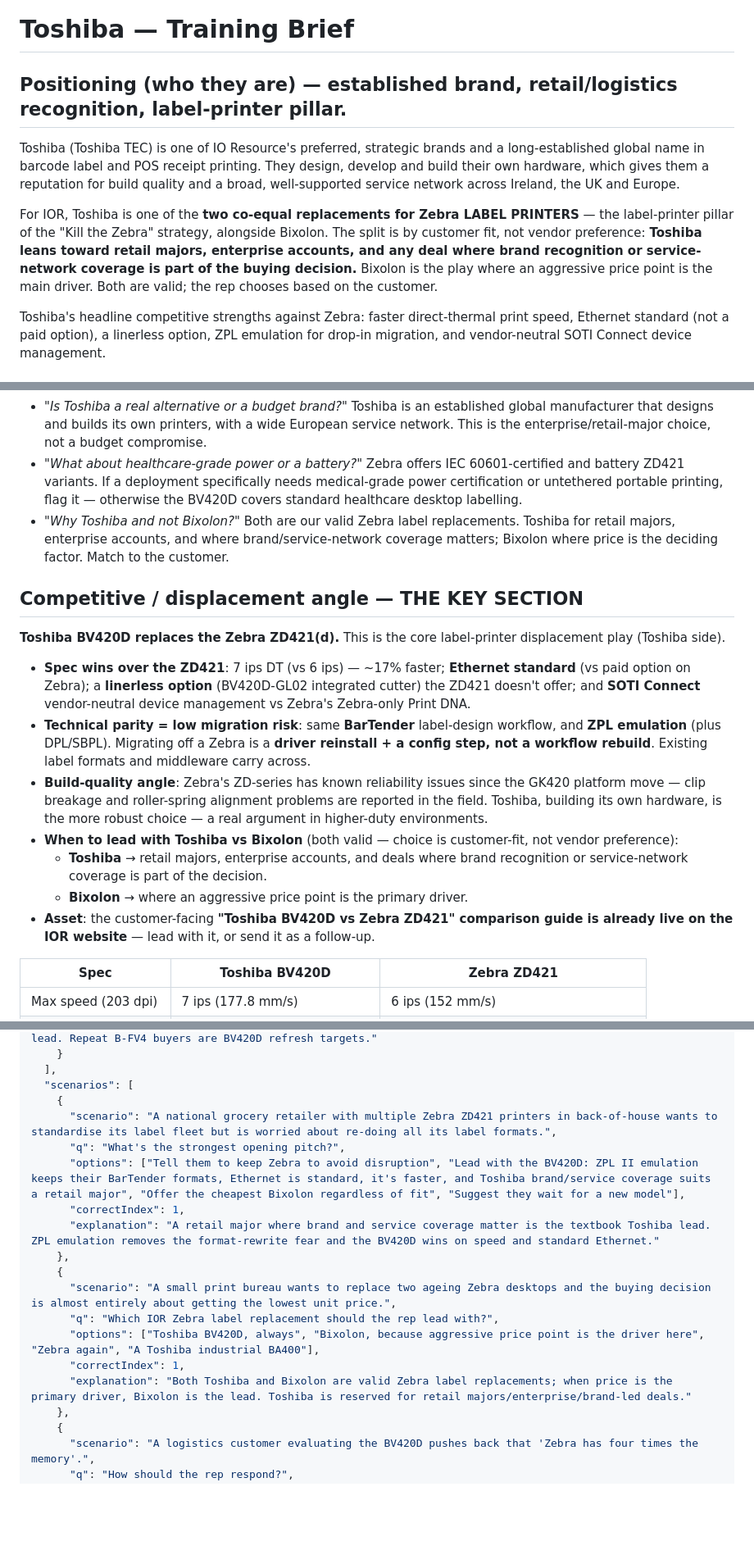
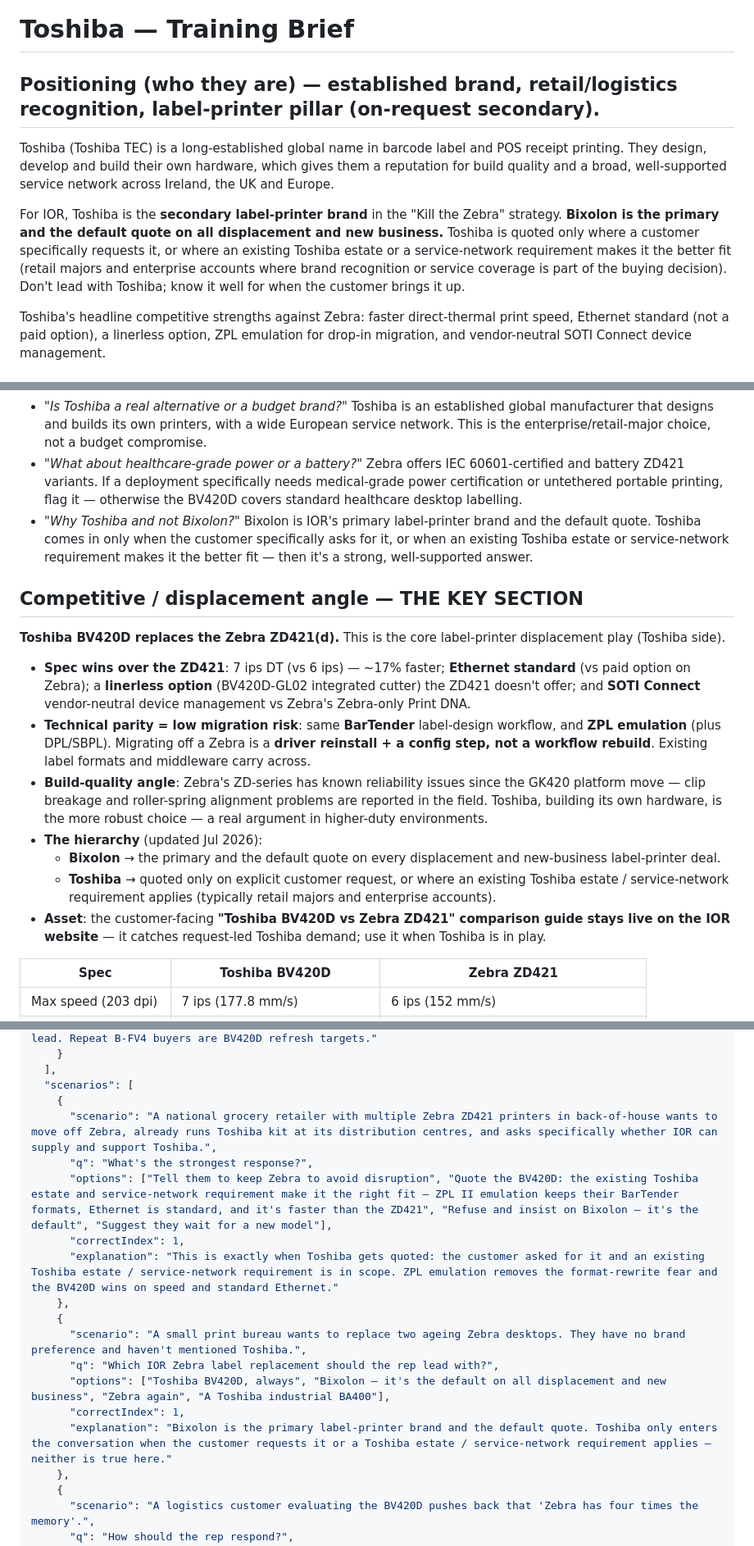
Before and after one commit to IOResource-company/io_training, a Markdown page: briefs/toshiba.md, 3 parts joined by grey strips. Shown at 82% size. GitHub-like rendering; blank space fills up the shorter version.

```diff
--- a/briefs/toshiba.md
+++ b/briefs/toshiba.md
@@ -1,10 +1,10 @@
 # Toshiba — Training Brief
 
-## Positioning (who they are) — established brand, retail/logistics recognition, label-printer pillar.
+## Positioning (who they are) — established brand, retail/logistics recognition, label-printer pillar (on-request secondary).
 
-Toshiba (Toshiba TEC) is one of IO Resource's preferred, strategic brands and a long-established global name in barcode label and POS receipt printing. They design, develop and build their own hardware, which gives them a reputation for build quality and a broad, well-supported service network across Ireland, the UK and Europe.
+Toshiba (Toshiba TEC) is a long-established global name in barcode label and POS receipt printing. They design, develop and build their own hardware, which gives them a reputation for build quality and a broad, well-supported service network across Ireland, the UK and Europe.
 
-For IOR, Toshiba is one of the **two co-equal replacements for Zebra LABEL PRINTERS** — the label-printer pillar of the "Kill the Zebra" strategy, alongside Bixolon. The split is by customer fit, not vendor preference: **Toshiba leans toward retail majors, enterprise accounts, and any deal where brand recognition or service-network coverage is part of the buying decision.** Bixolon is the play where an aggressive price point is the main driver. Both are valid; the rep chooses based on the customer.
+For IOR, Toshiba is the **secondary label-printer brand** in the "Kill the Zebra" strategy. **Bixolon is the primary and the default quote on all displacement and new business.** Toshiba is quoted only where a customer specifically requests it, or where an existing Toshiba estate or a service-network requirement makes it the better fit (retail majors and enterprise accounts where brand recognition or service coverage is part of the buying decision). Don't lead with Toshiba; know it well for when the customer brings it up.
 
 Toshiba's headline competitive strengths against Zebra: faster direct-thermal print speed, Ethernet standard (not a paid option), a linerless option, ZPL emulation for drop-in migration, and vendor-neutral SOTI Connect device management.
 
@@ -77,7 +77,7 @@ Takeaway: desktop label printers (B-FV4 legacy + BV420D current) are the Toshiba
 - *"Zebra has more memory."* True — ZD421 ships 512 MB Flash / 256 MB SDRAM vs the BV420D's 128 MB / 128 MB. That matters only for very large on-device font libraries or extensive stored formats. Standard retail, logistics and healthcare labelling never approaches that limit.
 - *"Is Toshiba a real alternative or a budget brand?"* Toshiba is an established global manufacturer that designs and builds its own printers, with a wide European service network. This is the enterprise/retail-major choice, not a budget compromise.
 - *"What about healthcare-grade power or a battery?"* Zebra offers IEC 60601-certified and battery ZD421 variants. If a deployment specifically needs medical-grade power certification or untethered portable printing, flag it — otherwise the BV420D covers standard healthcare desktop labelling.
-- *"Why Toshiba and not Bixolon?"* Both are our valid Zebra label replacements. Toshiba for retail majors, enterprise accounts, and where brand/service-network coverage matters; Bixolon where price is the deciding factor. Match to the customer.
+- *"Why Toshiba and not Bixolon?"* Bixolon is IOR's primary label-printer brand and the default quote. Toshiba comes in only when the customer specifically asks for it, or when an existing Toshiba estate or service-network requirement makes it the better fit — then it's a strong, well-supported answer.
 
 ## Competitive / displacement angle — THE KEY SECTION
 
@@ -86,10 +86,10 @@ Takeaway: desktop label printers (B-FV4 legacy + BV420D current) are the Toshiba
 - **Spec wins over the ZD421**: 7 ips DT (vs 6 ips) — ~17% faster; **Ethernet standard** (vs paid option on Zebra); a **linerless option** (BV420D-GL02 integrated cutter) the ZD421 doesn't offer; and **SOTI Connect** vendor-neutral device management vs Zebra's Zebra-only Print DNA.
 - **Technical parity = low migration risk**: same **BarTender** label-design workflow, and **ZPL emulation** (plus DPL/SBPL). Migrating off a Zebra is a **driver reinstall + a config step, not a workflow rebuild**. Existing label formats and middleware carry across.
 - **Build-quality angle**: Zebra's ZD-series has known reliability issues since the GK420 platform move — clip breakage and roller-spring alignment problems are reported in the field. Toshiba, building its own hardware, is the more robust choice — a real argument in higher-duty environments.
-- **When to lead with Toshiba vs Bixolon** (both valid — choice is customer-fit, not vendor preference):
-  - **Toshiba** → retail majors, enterprise accounts, and deals where brand recognition or service-network coverage is part of the decision.
-  - **Bixolon** → where an aggressive price point is the primary driver.
-- **Asset**: the customer-facing **"Toshiba BV420D vs Zebra ZD421" comparison guide is already live on the IOR website** — lead with it, or send it as a follow-up.
+- **The hierarchy** (updated Jul 2026):
+  - **Bixolon** → the primary and the default quote on every displacement and new-business label-printer deal.
+  - **Toshiba** → quoted only on explicit customer request, or where an existing Toshiba estate / service-network requirement applies (typically retail majors and enterprise accounts).
+- **Asset**: the customer-facing **"Toshiba BV420D vs Zebra ZD421" comparison guide stays live on the IOR website** — it catches request-led Toshiba demand; use it when Toshiba is in play.
 
 | Spec | Toshiba BV420D | Zebra ZD421 |
 |---|---|---|
@@ -184,18 +184,18 @@ Takeaway: desktop label printers (B-FV4 legacy + BV420D current) are the Toshiba
   ],
   "scenarios": [
     {
-      "scenario": "A national grocery retailer with multiple Zebra ZD421 printers in back-of-house wants to standardise its label fleet but is worried about re-doing all its label formats.",
-      "q": "What's the strongest opening pitch?",
-      "options": ["Tell them to keep Zebra to avoid disruption", "Lead with the BV420D: ZPL II emulation keeps their BarTender formats, Ethernet is standard, it's faster, and Toshiba brand/service coverage suits a retail major", "Offer the cheapest Bixolon regardless of fit", "Suggest they wait for a new model"],
+      "scenario": "A national grocery retailer with multiple Zebra ZD421 printers in back-of-house wants to move off Zebra, already runs Toshiba kit at its distribution centres, and asks specifically whether IOR can supply and support Toshiba.",
+      "q": "What's the strongest response?",
+      "options": ["Tell them to keep Zebra to avoid disruption", "Quote the BV420D: the existing Toshiba estate and service-network requirement make it the right fit — ZPL II emulation keeps their BarTender formats, Ethernet is standard, and it's faster than the ZD421", "Refuse and insist on Bixolon — it's the default", "Suggest they wait for a new model"],
       "correctIndex": 1,
-      "explanation": "A retail major where brand and service coverage matter is the textbook Toshiba lead. ZPL emulation removes the format-rewrite fear and the BV420D wins on speed and standard Ethernet."
+      "explanation": "This is exactly when Toshiba gets quoted: the customer asked for it and an existing Toshiba estate / service-network requirement is in scope. ZPL emulation removes the format-rewrite fear and the BV420D wins on speed and standard Ethernet."
     },
     {
-      "scenario": "A small print bureau wants to replace two ageing Zebra desktops and the buying decision is almost entirely about getting the lowest unit price.",
+      "scenario": "A small print bureau wants to replace two ageing Zebra desktops. They have no brand preference and haven't mentioned Toshiba.",
       "q": "Which IOR Zebra label replacement should the rep lead with?",
-      "options": ["Toshiba BV420D, always", "Bixolon, because aggressive price point is the driver here", "Zebra again", "A Toshiba industrial BA400"],
+      "options": ["Toshiba BV420D, always", "Bixolon — it's the default on all displacement and new business", "Zebra again", "A Toshiba industrial BA400"],
       "correctIndex": 1,
-      "explanation": "Both Toshiba and Bixolon are valid Zebra label replacements; when price is the primary driver, Bixolon is the lead. Toshiba is reserved for retail majors/enterprise/brand-led deals."
+      "explanation": "Bixolon is the primary label-printer brand and the default quote. Toshiba only enters the conversation when the customer requests it or a Toshiba estate / service-network requirement applies — neither is true here."
     },
     {
       "scenario": "A logistics customer evaluating the BV420D pushes back that 'Zebra has four times the memory'.",
```
Also changed, not shown: other parts of briefs/toshiba.md (+4 -4 lines), briefs/bixolon.md (+14 -14 lines), briefs/zebra.md (+3 -3 lines).
